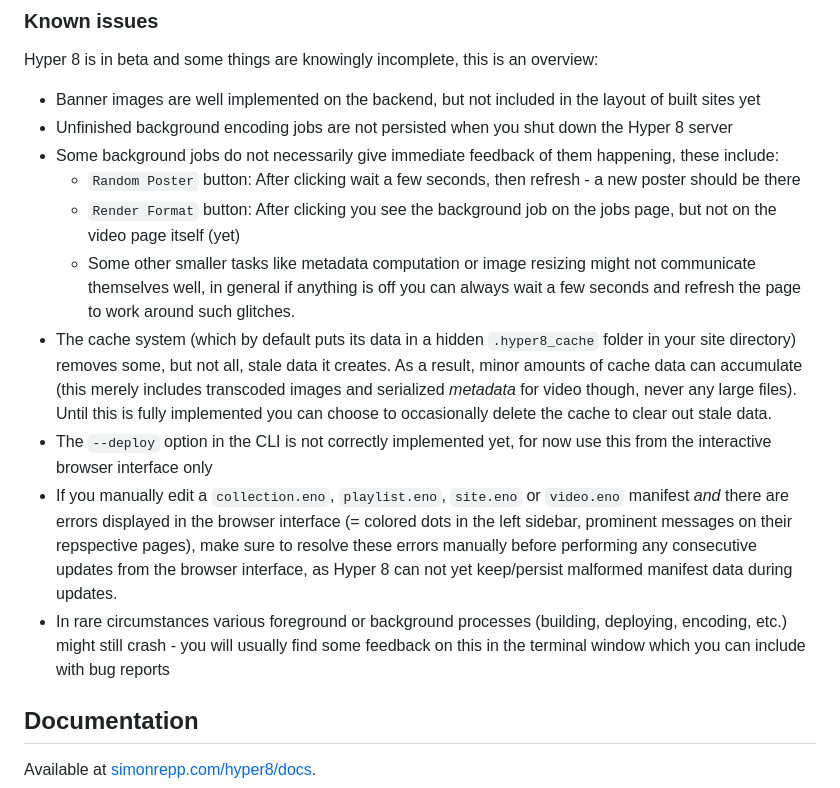
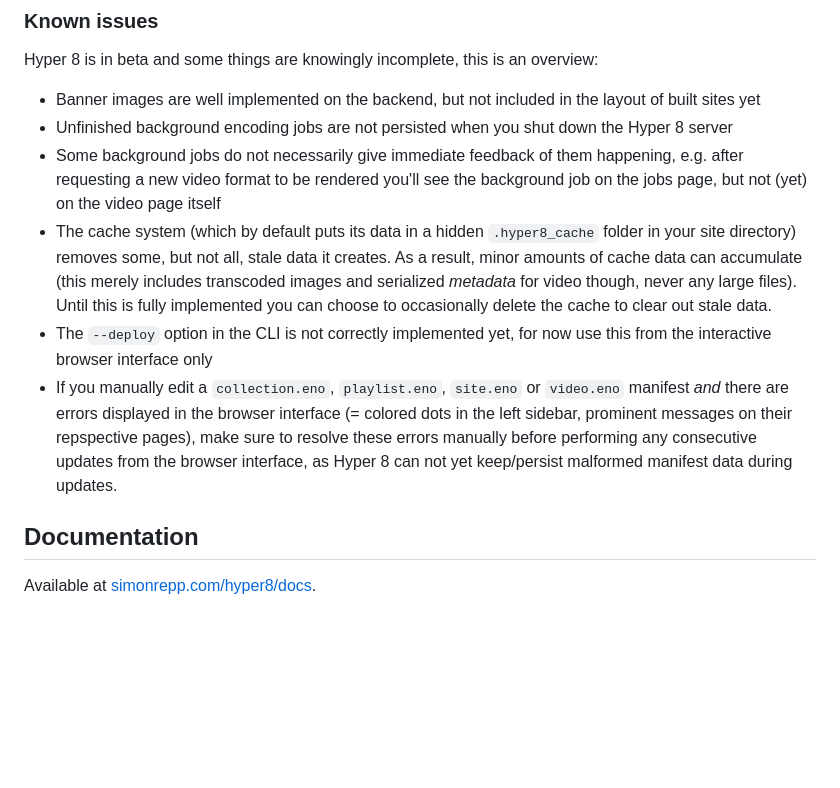
Before and after one commit to DineshKadiam/video-site-press, a Markdown page: README.md, the part around the change. Drawn GitHub-style; blank space fills up the shorter version.

Commit message:
Update known issues

```diff
--- a/README.md
+++ b/README.md
@@ -36,11 +36,10 @@ Hyper 8 is in beta and some things are knowingly incomplete, this is an overview
 
 - Banner images are well implemented on the backend, but not included in the layout of built sites yet
 - Unfinished background encoding jobs are not persisted when you shut down the Hyper 8 server
-- Some background jobs do not necessarily give immediate feedback of them happening, these include:
-  - `Random Poster` button: After clicking wait a few seconds, then refresh - a new poster should be there
-  - `Render Format` button: After clicking you see the background job on the jobs page, but not on the video page itself (yet)
-  - Some other smaller tasks like metadata computation or image resizing might not communicate themselves well,
-    in general if anything is off you can always wait a few seconds and refresh the page to work around such glitches.
+- Some background jobs do not necessarily give immediate feedback of them
+  happening, e.g. after requesting a new video format to be rendered you'll
+  see the background job on the jobs page, but not (yet) on the video page
+  itself
 - The cache system (which by default puts its data in a hidden `.hyper8_cache`
   folder in your site directory) removes some, but not all, stale data it
   creates. As a result, minor amounts of cache data can accumulate
@@ -55,10 +54,6 @@ Hyper 8 is in beta and some things are knowingly incomplete, this is an overview
   their repspective pages), make sure to resolve these errors manually before
   performing any consecutive updates from the browser interface, as Hyper 8
   can not yet keep/persist malformed manifest data during updates.
-- In rare circumstances various foreground or background processes
-  (building, deploying, encoding, etc.) might still crash - you will usually
-  find some feedback on this in the terminal window which you can include
-  with bug reports
 
 ## Documentation
 
```
